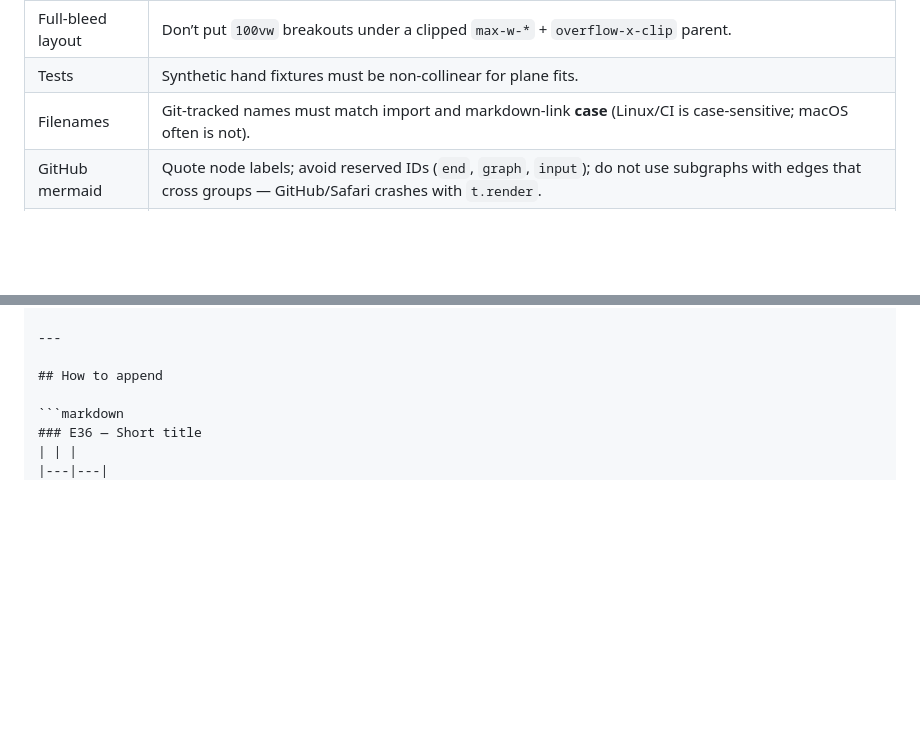
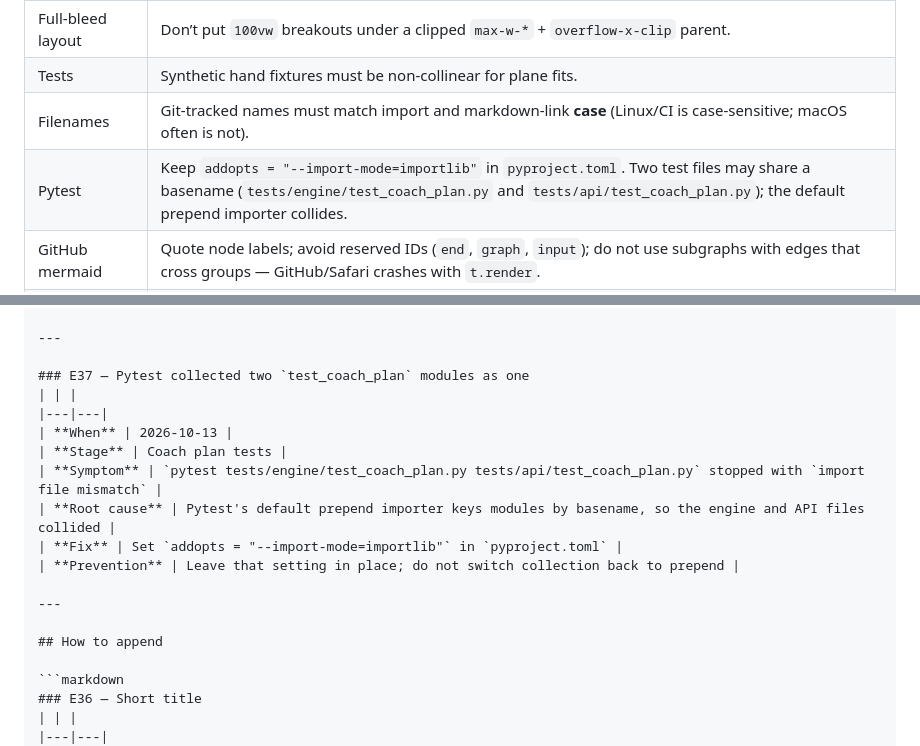
Before and after one commit to defAaron/TechniqueTitan, a Markdown page: docs/errors.md, 2 parts joined by grey strips. Rendered like a GitHub page; blank space fills up the shorter version.

Commit message:
Mark the coach plan endpoint complete and record the pytest import collision so the two plan test files stay collectable.
Co-authored-by: Cursor <cursoragent@cursor.com>

````diff
--- a/docs/errors.md
+++ b/docs/errors.md
@@ -37,6 +37,7 @@ new significant error, append an entry here in the same format.
 | Full-bleed layout | Don’t put `100vw` breakouts under a clipped `max-w-*` + `overflow-x-clip` parent. |
 | Tests | Synthetic hand fixtures must be non-collinear for plane fits. |
 | Filenames | Git-tracked names must match import and markdown-link **case** (Linux/CI is case-sensitive; macOS often is not). |
+| Pytest | Keep `addopts = "--import-mode=importlib"` in `pyproject.toml`. Two test files may share a basename (`tests/engine/test_coach_plan.py` and `tests/api/test_coach_plan.py`); the default prepend importer collides. |
 | GitHub mermaid | Quote node labels; avoid reserved IDs (`end`, `graph`, `input`); do not use subgraphs with edges that cross groups — GitHub/Safari crashes with `t.render`. |
 | API unreachable | UI **Load failed** / **Failed to fetch** — check Render `/v1/health`; free tier cold start ~30–60s after idle; update `VITE_API_BASE_URL` + redeploy Vercel if API URL changed. |
 | Root clutter | Keep Streamlit/Render entry files at repo root (`app.py`, `Dockerfile`, `requirements*.txt`). Do not commit source `*.mp4` or a root `package-lock.json` — frontend lockfile is `web/package-lock.json`; masters live in `assets/source/` (gitignored). |
@@ -493,6 +494,18 @@ When a significant bug is found and fixed, add the next `E##` entry:
 
 ---
 
+### E37 — Pytest collected two `test_coach_plan` modules as one
+| | |
+|---|---|
+| **When** | 2026-10-13 |
+| **Stage** | Coach plan tests |
+| **Symptom** | `pytest tests/engine/test_coach_plan.py tests/api/test_coach_plan.py` stopped with `import file mismatch` |
+| **Root cause** | Pytest's default prepend importer keys modules by basename, so the engine and API files collided |
+| **Fix** | Set `addopts = "--import-mode=importlib"` in `pyproject.toml` |
+| **Prevention** | Leave that setting in place; do not switch collection back to prepend |
+
+---
+
 ## How to append
 
 ```markdown
````
Also changed, not shown: 1 other file.
